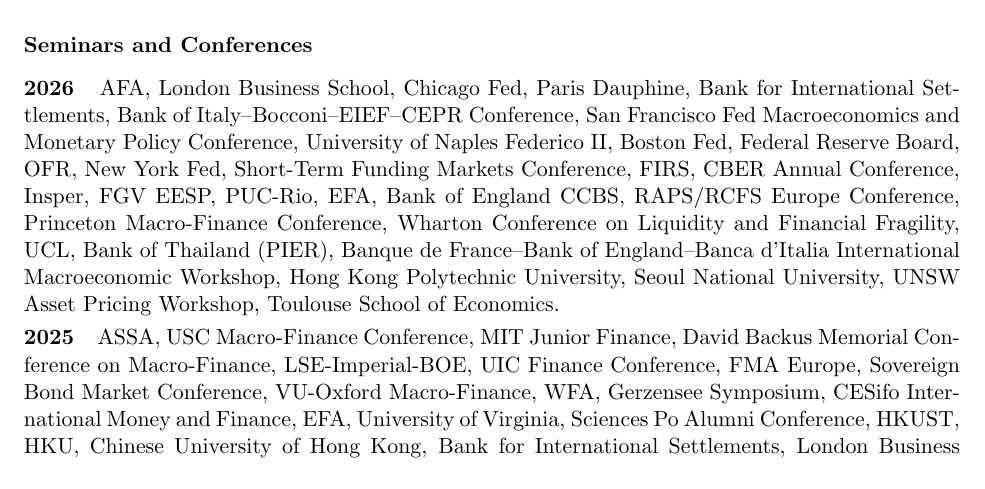
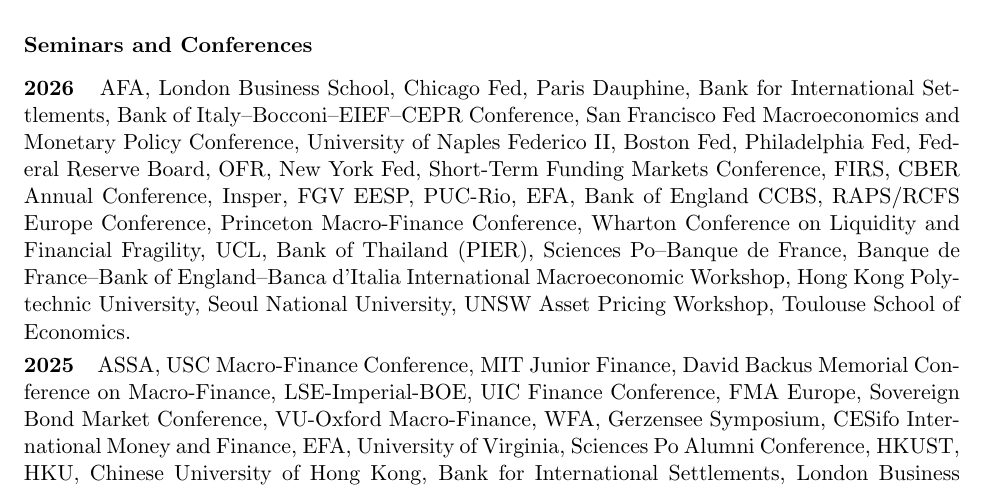
Before and after one commit to qvandeweyer/website, a LaTeX CV (cv/cv.tex): part of page 2 of 3, cut so that both start at the same text. Compiled offline with pdfLaTeX.

Commit message:
fix: add two confirmed 2026 talks to the CV
Co-Authored-By: Claude Opus 5.5 <noreply@anthropic.com>

```diff
--- a/cv/cv.tex
+++ b/cv/cv.tex
@@ -124,7 +124,7 @@
 \section{Seminars and Conferences}
 \vspace{8pt}
 
-\makebox[1.2cm][l]{\textbf{2026}} AFA, London Business School, Chicago Fed, Paris Dauphine, Bank for International Settlements, Bank of Italy--Bocconi--EIEF--CEPR Conference, San Francisco Fed Macroeconomics and Monetary Policy Conference, University of Naples Federico II, Boston Fed, Federal Reserve Board, OFR, New York Fed, Short-Term Funding Markets Conference, FIRS, CBER Annual Conference, Insper, FGV EESP, PUC-Rio, EFA, Bank of England CCBS, RAPS/RCFS Europe Conference, Princeton Macro-Finance Conference, Wharton Conference on Liquidity and Financial Fragility, UCL, Bank of Thailand (PIER), Banque de France--Bank of England--Banca d'Italia International Macroeconomic Workshop, Hong Kong Polytechnic University, Seoul National University, UNSW Asset Pricing Workshop, Toulouse School of Economics.
+\makebox[1.2cm][l]{\textbf{2026}} AFA, London Business School, Chicago Fed, Paris Dauphine, Bank for International Settlements, Bank of Italy--Bocconi--EIEF--CEPR Conference, San Francisco Fed Macroeconomics and Monetary Policy Conference, University of Naples Federico II, Boston Fed, Philadelphia Fed, Federal Reserve Board, OFR, New York Fed, Short-Term Funding Markets Conference, FIRS, CBER Annual Conference, Insper, FGV EESP, PUC-Rio, EFA, Bank of England CCBS, RAPS/RCFS Europe Conference, Princeton Macro-Finance Conference, Wharton Conference on Liquidity and Financial Fragility, UCL, Bank of Thailand (PIER), Sciences Po--Banque de France, Banque de France--Bank of England--Banca d'Italia International Macroeconomic Workshop, Hong Kong Polytechnic University, Seoul National University, UNSW Asset Pricing Workshop, Toulouse School of Economics.
 
 \makebox[1.2cm][l]{\textbf{2025}} ASSA, USC Macro-Finance Conference, MIT Junior Finance, David Backus Memorial Conference on Macro-Finance, LSE-Imperial-BOE, UIC Finance Conference, FMA Europe, Sovereign Bond Market Conference, VU-Oxford Macro-Finance, WFA, Gerzensee Symposium, CESifo International Money and Finance, EFA, University of Virginia, Sciences Po Alumni Conference, HKUST, HKU, Chinese University of Hong Kong, Bank for International Settlements, London Business School, Banque de France Monetary-fiscal Conference, EUROFIDAI-ESSEC Paris December 2025 Finance Meeting.
 
```
Also changed, not shown: cv/cv.pdf.
